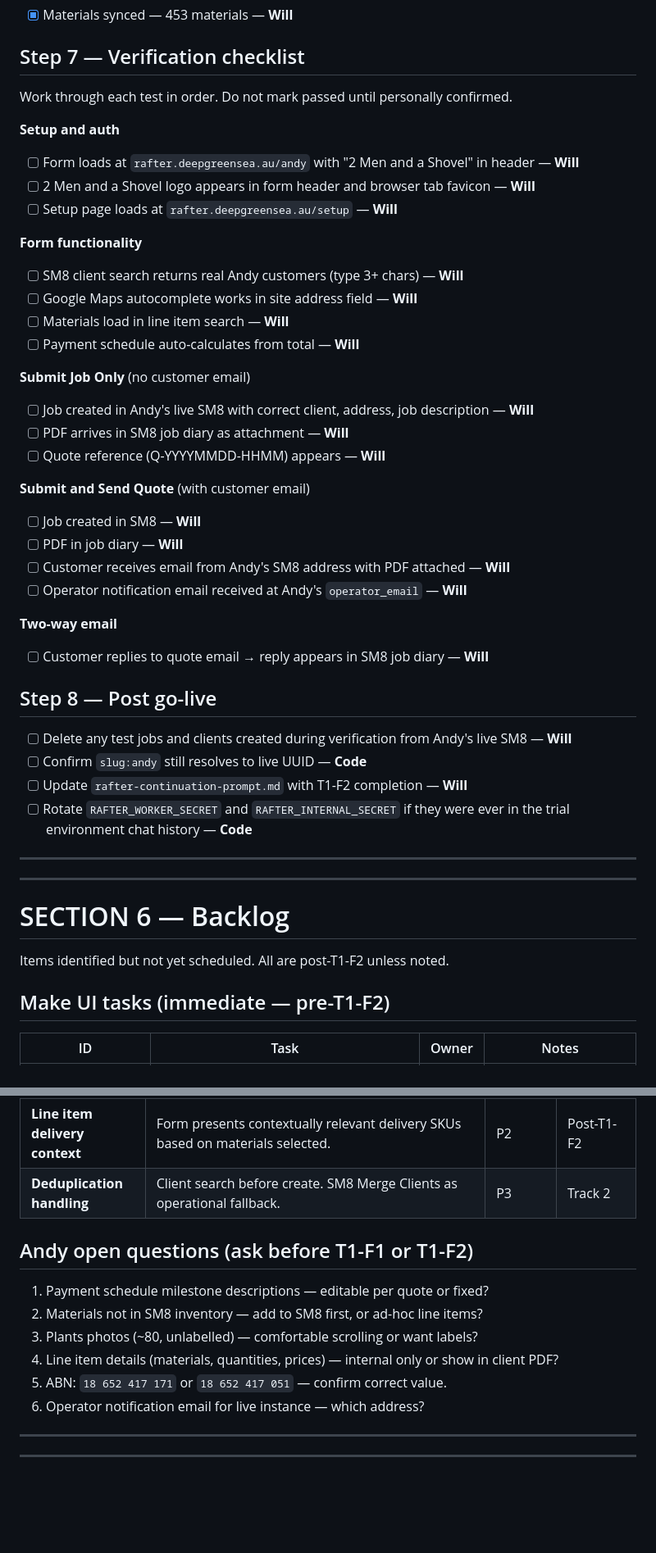
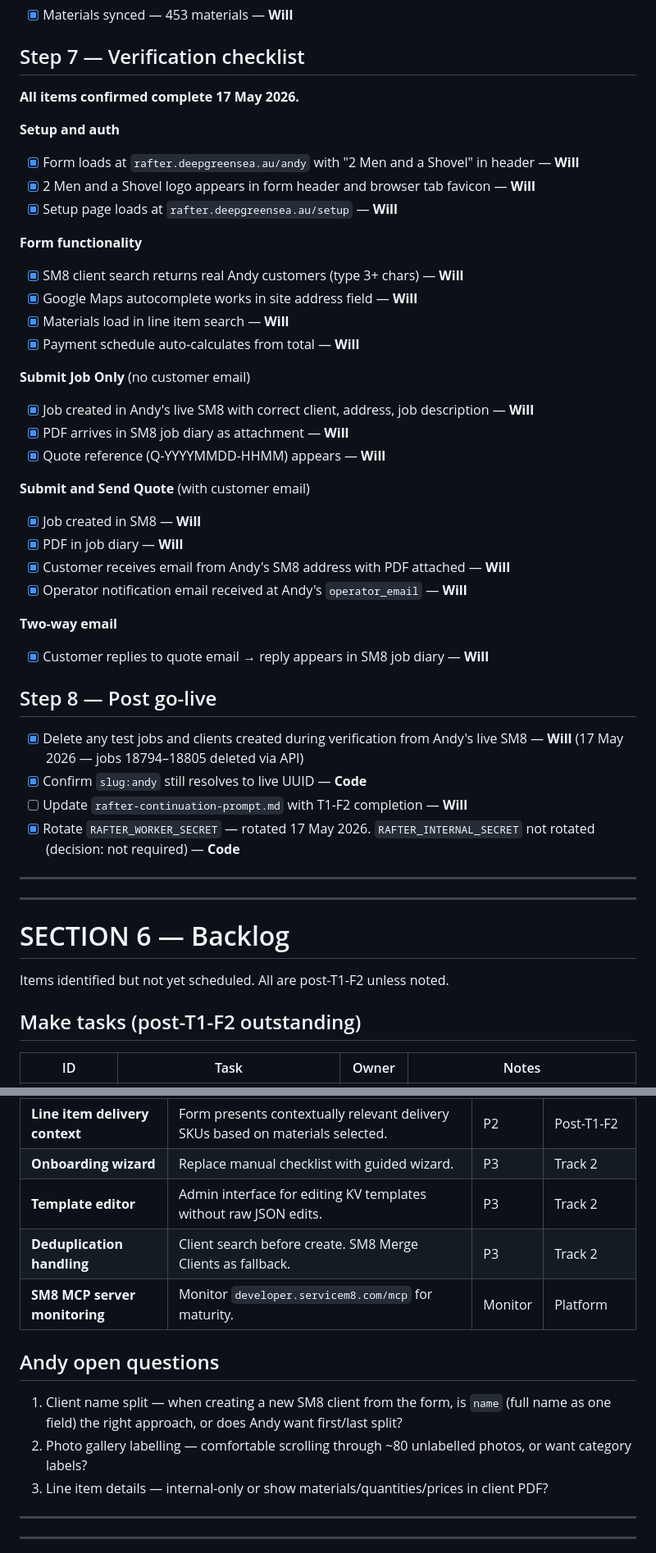
Before and after one commit to shikaishi/Rafter, a Markdown page: CLAUDE.md, 2 parts joined by grey strips. Shown at 82% size. Rendered like a GitHub page; blank space fills up the shorter version.

```diff
--- a/CLAUDE.md
+++ b/CLAUDE.md
@@ -634,39 +647,39 @@ Expected: `{"ok": true, "count": N, ...}` where N > 0.
 
 ## Step 7 — Verification checklist
 
-Work through each test in order. Do not mark passed until personally confirmed.
+**All items confirmed complete 17 May 2026.**
 
 **Setup and auth**
-- [ ] Form loads at `rafter.deepgreensea.au/andy` with "2 Men and a Shovel" in header — **Will**
-- [ ] 2 Men and a Shovel logo appears in form header and browser tab favicon — **Will**
-- [ ] Setup page loads at `rafter.deepgreensea.au/setup` — **Will**
+- [x] Form loads at `rafter.deepgreensea.au/andy` with "2 Men and a Shovel" in header — **Will**
+- [x] 2 Men and a Shovel logo appears in form header and browser tab favicon — **Will**
+- [x] Setup page loads at `rafter.deepgreensea.au/setup` — **Will**
 
 **Form functionality**
-- [ ] SM8 client search returns real Andy customers (type 3+ chars) — **Will**
-- [ ] Google Maps autocomplete works in site address field — **Will**
-- [ ] Materials load in line item search — **Will**
-- [ ] Payment schedule auto-calculates from total — **Will**
+- [x] SM8 client search returns real Andy customers (type 3+ chars) — **Will**
+- [x] Google Maps autocomplete works in site address field — **Will**
+- [x] Materials load in line item search — **Will**
+- [x] Payment schedule auto-calculates from total — **Will**
 
 **Submit Job Only** (no customer email)
-- [ ] Job created in Andy's live SM8 with correct client, address, job description — **Will**
-- [ ] PDF arrives in SM8 job diary as attachment — **Will**
-- [ ] Quote reference (Q-YYYYMMDD-HHMM) appears — **Will**
+- [x] Job created in Andy's live SM8 with correct client, address, job description — **Will**
+- [x] PDF arrives in SM8 job diary as attachment — **Will**
+- [x] Quote reference (Q-YYYYMMDD-HHMM) appears — **Will**
 
 **Submit and Send Quote** (with customer email)
-- [ ] Job created in SM8 — **Will**
-- [ ] PDF in job diary — **Will**
-- [ ] Customer receives email from Andy's SM8 address with PDF attached — **Will**
-- [ ] Operator notification email received at Andy's `operator_email` — **Will**
+- [x] Job created in SM8 — **Will**
+- [x] PDF in job diary — **Will**
+- [x] Customer receives email from Andy's SM8 address with PDF attached — **Will**
+- [x] Operator notification email received at Andy's `operator_email` — **Will**
 
 **Two-way email**
-- [ ] Customer replies to quote email → reply appears in SM8 job diary — **Will**
+- [x] Customer replies to quote email → reply appears in SM8 job diary — **Will**
 
 ## Step 8 — Post go-live
 
-- [ ] Delete any test jobs and clients created during verification from Andy's live SM8 — **Will**
-- [ ] Confirm `slug:andy` still resolves to live UUID — **Code**
+- [x] Delete any test jobs and clients created during verification from Andy's live SM8 — **Will** (17 May 2026 — jobs 18794–18805 deleted via API)
+- [x] Confirm `slug:andy` still resolves to live UUID — **Code**
 - [ ] Update `rafter-continuation-prompt.md` with T1-F2 completion — **Will**
-- [ ] Rotate `RAFTER_WORKER_SECRET` and `RAFTER_INTERNAL_SECRET` if they were ever in the trial environment chat history — **Code**
+- [x] Rotate `RAFTER_WORKER_SECRET` — rotated 17 May 2026. `RAFTER_INTERNAL_SECRET` not rotated (decision: not required) — **Code**
 
 ---
 
@@ -676,7 +689,7 @@ Work through each test in order. Do not mark passed until personally confirmed.
 
 Items identified but not yet scheduled. All are post-T1-F2 unless noted.
 
-## Make UI tasks (immediate — pre-T1-F2)
+## Make tasks (post-T1-F2 outstanding)
 
 | ID | Task | Owner | Notes |
 |----|------|-------|-------|
@@ -704,14 +723,14 @@ Items identified but not yet scheduled. All are post-T1-F2 unless noted.
 | **Line item delivery context** | Form presents contextually relevant delivery SKUs based on materials selected. | P2 | Post-T1-F2 |
-| **Deduplication handling** | Client search before create. SM8 Merge Clients as operational fallback. | P3 | Track 2 |
+| **Onboarding wizard** | Replace manual checklist with guided wizard. | P3 | Track 2 |
+| **Template editor** | Admin interface for editing KV templates without raw JSON edits. | P3 | Track 2 |
+| **Deduplication handling** | Client search before create. SM8 Merge Clients as fallback. | P3 | Track 2 |
+| **SM8 MCP server monitoring** | Monitor `developer.servicem8.com/mcp` for maturity. | Monitor | Platform |
 
-## Andy open questions (ask before T1-F1 or T1-F2)
+## Andy open questions
 
-1. Payment schedule milestone descriptions — editable per quote or fixed?
-2. Materials not in SM8 inventory — add to SM8 first, or ad-hoc line items?
-3. Plants photos (~80, unlabelled) — comfortable scrolling or want labels?
-4. Line item details (materials, quantities, prices) — internal only or show in client PDF?
-5. ABN: `18 652 417 171` or `18 652 417 051` — confirm correct value.
-6. Operator notification email for live instance — which address?
+1. Client name split — when creating a new SM8 client from the form, is `name` (full name as one field) the right approach, or does Andy want first/last split?
+2. Photo gallery labelling — comfortable scrolling through ~80 unlabelled photos, or want category labels?
+3. Line item details — internal-only or show materials/quantities/prices in client PDF?
 
 ---
 
```
Also changed, not shown: other parts of CLAUDE.md (+69 -47 lines), docs/client-onboarding-template.md (+14 -0 lines).
